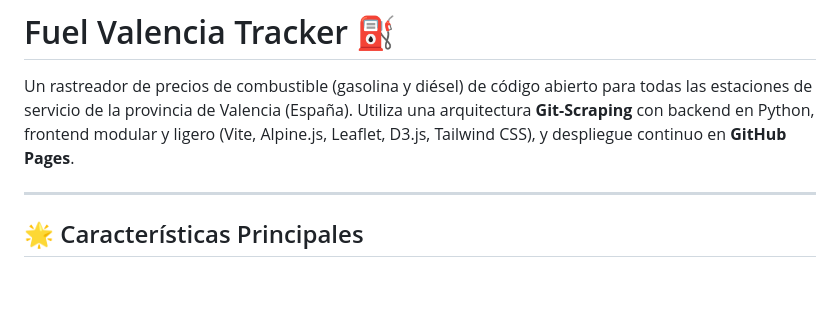
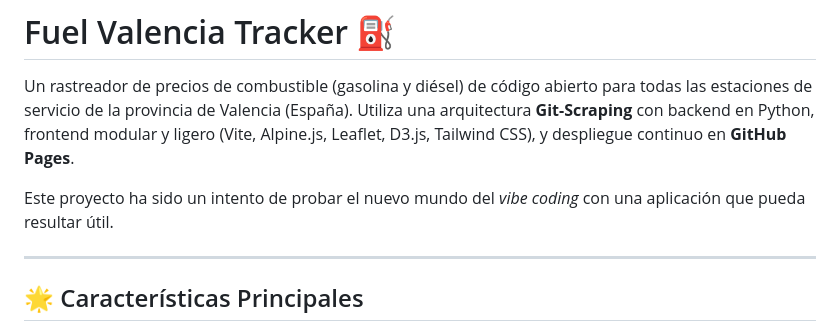
Before and after one commit to Rubencc96/gasTracker, a Markdown page: README.md, the part around the change. Drawn GitHub-style; blank space fills up the shorter version.

```diff
--- a/README.md
+++ b/README.md
@@ -1,6 +1,8 @@
 # Fuel Valencia Tracker ⛽️
 
 Un rastreador de precios de combustible (gasolina y diésel) de código abierto para todas las estaciones de servicio de la provincia de Valencia (España). Utiliza una arquitectura **Git-Scraping** con backend en Python, frontend modular y ligero (Vite, Alpine.js, Leaflet, D3.js, Tailwind CSS), y despliegue continuo en **GitHub Pages**.
+
+Este proyecto ha sido un intento de probar el nuevo mundo del *vibe coding* con una aplicación que pueda resultar útil.
 
 ---
 
```
